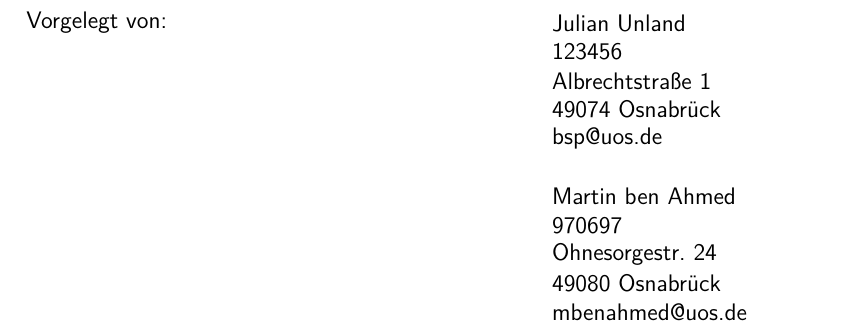
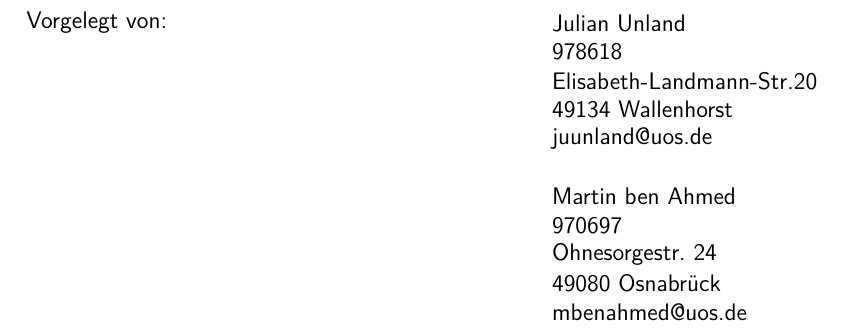
Before and after one commit to JUnland420/asw302, a LaTeX paper (ausarbeitung.tex): part of page 2 of 6, cut so that both start at the same text. Compiled offline with pdfLaTeX.

Commit message:
Update ausarbeitung.tex

```diff
--- a/ausarbeitung.tex
+++ b/ausarbeitung.tex
@@ -134,10 +134,10 @@
 		\begin{flushleft}
 			Vorgelegt von:
 			\hfill \parbox{60mm}{Julian Unland} \\  % Eigene Daten einsetzen
-			\hfill \parbox{60mm}{123456} \\
-			\hfill \parbox{60mm}{Albrechtstraße 1} \\
-			\hfill \parbox{60mm}{49074 Osnabrück} \\
-			\hfill \parbox{60mm}{bsp@uos.de} \\
+			\hfill \parbox{60mm}{978618} \\
+			\hfill \parbox{60mm}{Elisabeth-Landmann-Str.20} \\
+			\hfill \parbox{60mm}{49134 Wallenhorst} \\
+			\hfill \parbox{60mm}{juunland@uos.de} \\
 			\hfill \parbox{60mm}{} \\
 			\hfill \parbox{60mm}{Martin ben Ahmed} \\  % Eigene Daten einsetzen
 			\hfill \parbox{60mm}{970697} \\
```
